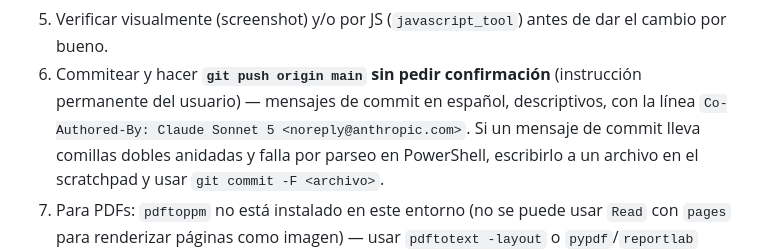
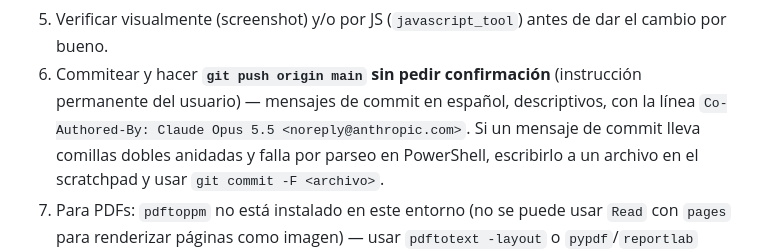
Before and after one commit to jaandrix/agenda, a Markdown page: CLAUDE.md, the part around the change. Rendered like a GitHub page.

Commit message:
CLAUDE.md: firmar commits como Claude Opus 5.5
Co-Authored-By: Claude Opus 5.5 <noreply@anthropic.com>

```diff
--- a/CLAUDE.md
+++ b/CLAUDE.md
@@ -101,7 +101,7 @@ tranquilo y propio. Es un proyecto personal en producción real, no una maqueta.
    cambio por bueno.
 6. Commitear y hacer **`git push origin main` sin pedir confirmación** (instrucción
    permanente del usuario) — mensajes de commit en español, descriptivos, con la
-   línea `Co-Authored-By: Claude Sonnet 5 <noreply@anthropic.com>`. Si un mensaje de
+   línea `Co-Authored-By: Claude Opus 5.5 <noreply@anthropic.com>`. Si un mensaje de
    commit lleva comillas dobles anidadas y falla por parseo en PowerShell, escribirlo
    a un archivo en el scratchpad y usar `git commit -F <archivo>`.
 7. Para PDFs: `pdftoppm` no está instalado en este entorno (no se puede usar
```
